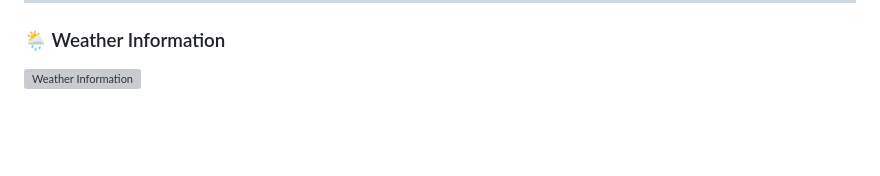
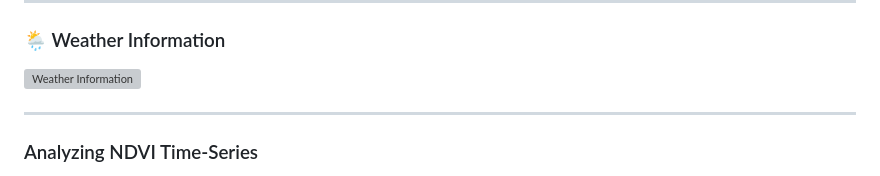
Before and after one commit to Adnaan-dev/Bird-Population-Decline-AI, a Markdown page: README.md, the part around the change printed below. Rendered like a GitHub page; blank space fills up the shorter version; grey boxes are pictures that could not be loaded.

Commit message:
Update README with NDVI analysis information
Added sections for NDVI time-series analysis and graph.

```diff
--- a/README.md
+++ b/README.md
@@ -41,4 +41,6 @@ A cutting-edge web application that leverages satellite imagery, deep learning,
 ### 🌦️ Weather Information
 ![Weather Information](https://github.com/user-attachments/assets/104e43f1-82b8-4d8a-9d6e-ec87fd253cc3)
 
+---
+### Analyzing NDVI Time-Series
 
```
Also changed, not shown: other parts of README.md (+6 -0 lines).
